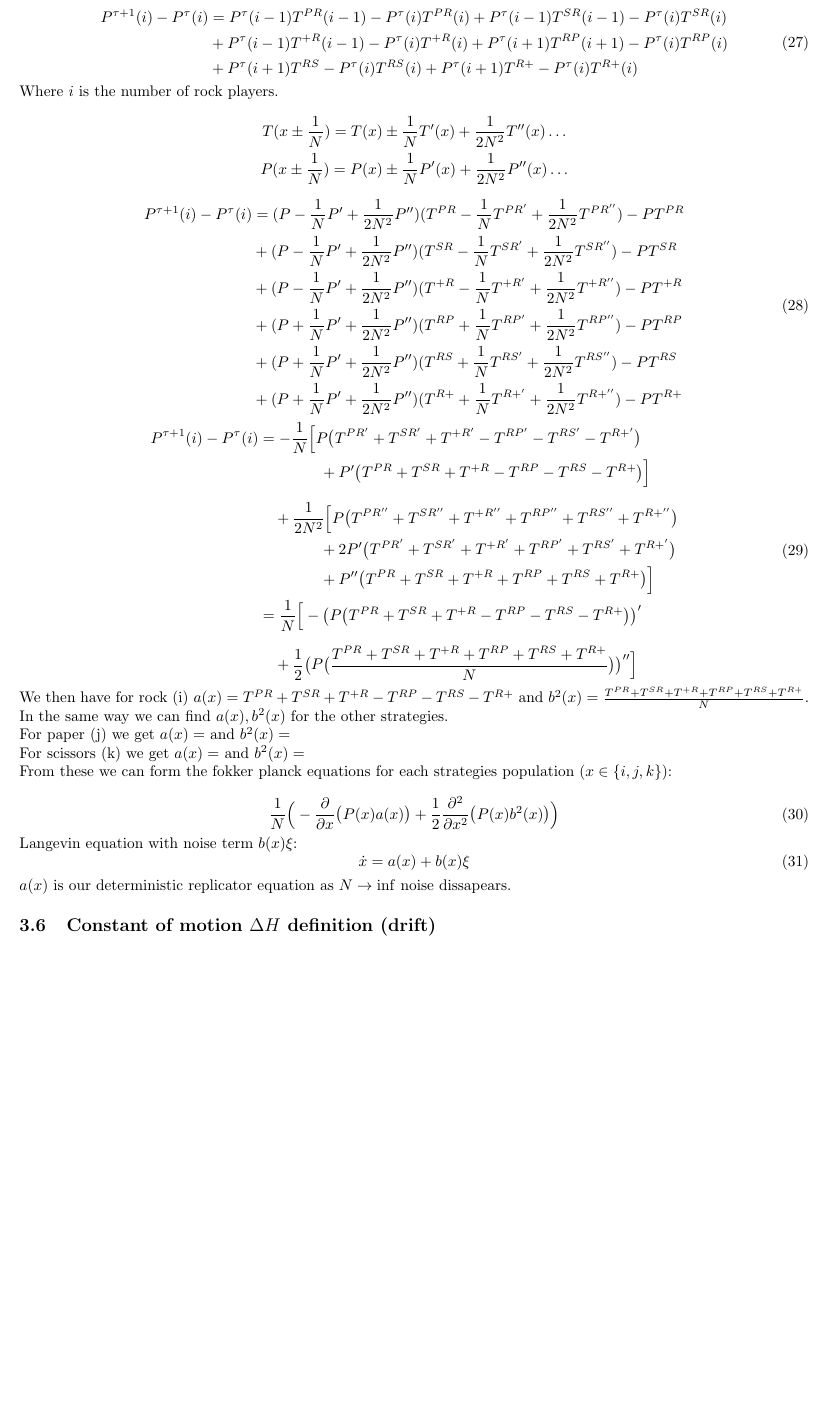
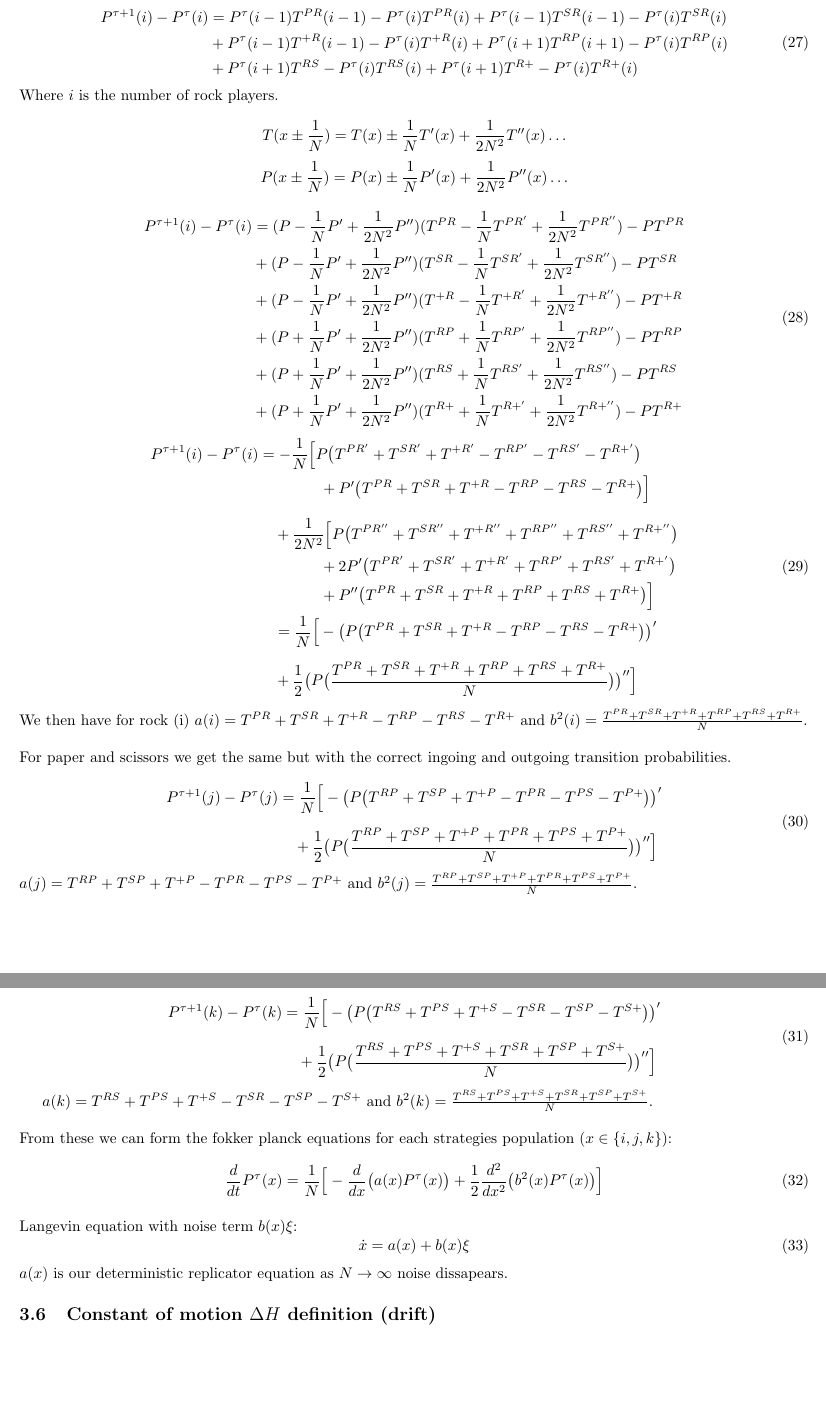
Before and after one commit to purgz/GTfyp, a LaTeX paper (latex_doc/main.tex): part of page 6 of 16 before the commit and two parts of pages 6 and 7 of 17 after it, the two joined at a grey line, cut so that both start at the same text, the shorter picture padded with empty space. Compiled offline with pdfLaTeX.

Commit message:
fp for 4x4 game

```diff
--- a/latex_doc/main.tex
+++ b/latex_doc/main.tex
@@ -351,7 +354,7 @@ P^{\tau+1}(i)-P^\tau(i)
       + P''\big(T^{PR}+T^{SR}+T^{+R}+T^{RP} +T^{RS}+T^{R+}\big)
     \Big]
 \\
-&=\frac{1}{N}\Big[
+&\quad=\frac{1}{N}\Big[
     -\big(P\big(
           T^{PR} + T^{SR} + T^{+R}
         - T^{RP} - T^{RS} - T^{R+}
@@ -364,22 +367,71 @@ P^{\tau+1}(i)-P^\tau(i)
 \end{aligned}
 \end{equation}
 
-\noindent We then have for rock (i) $a(x) = T^{PR} + T^{SR} + T^{+R} - T^{RP} - T^{RS} - T^{R+}$ and $b^2(x) = \frac{T^{PR}+T^{SR}+T^{+R} + T^{RP} +T^{RS}+T^{R+}}{N}$. In the same way we can find $a(x), b^2(x)$ for the other strategies.
+
+\hfill
+
+\noindent We then have for rock (i) $a(i) = T^{PR} + T^{SR} + T^{+R} - T^{RP} - T^{RS} - T^{R+}$ and $b^2(i) = \frac{T^{PR}+T^{SR}+T^{+R} + T^{RP} +T^{RS}+T^{R+}}{N}$.
+
+\hfill
+
+\noindent For paper and scissors we get the same but with the correct ingoing and outgoing transition probabilities.
+
+\hfill
 
 \par \noindent
-For paper (j) we get $a(x) = $ and $b^2(x) = $ \\
-For scissors (k) we get $a(x) = $ and $b^2(x) = $ \\
+\begin{equation}
+\begin{aligned}
+P^{\tau+1}(j)-P^\tau(j)
+&=\frac{1}{N}\Big[
+    -\big(P\big(
+          T^{RP} + T^{SP} + T^{+P}
+        - T^{PR} - T^{PS} - T^{P+}
+      \big)\big)'
+\\[6pt]
+&\quad
+ + \frac{1}{2}\big(
+      P\big(\frac{T^{RP}+T^{SP}+T^{+P} + T^{PR} +T^{PS}+T^{P+}}{N}\big)
+    \big)'' \Big]
+\end{aligned}
+\end{equation}
+$a(j) = T^{RP} + T^{SP} + T^{+P} - T^{PR} - T^{PS} - T^{P+}$ and $b^2(j) = \frac{T^{RP}+T^{SP}+T^{+P} + T^{PR} +T^{PS}+T^{P+}}{N}$.
+
+
+\begin{equation}
+\begin{aligned}
+P^{\tau+1}(k)-P^\tau(k)
+&=\frac{1}{N}\Big[
+    -\big(P\big(
+          T^{RS} + T^{PS} + T^{+S}
+        - T^{SR} - T^{SP} - T^{S+}
+      \big)\big)'
+\\[6pt]
+&\quad
+ + \frac{1}{2}\big(
+      P\big(\frac{T^{RS}+T^{PS}+T^{+S} + T^{SR} +T^{SP}+T^{S+}}{N}\big)
+    \big)'' \Big]
+\end{aligned}
+\end{equation}
+
+\hfill
+
+$a(k) = T^{RS} + T^{PS} + T^{+S} - T^{SR} - T^{SP} - T^{S+}$ and $b^2(k) = \frac{T^{RS}+T^{PS}+T^{+S} + T^{SR} +T^{SP}+T^{S+}}{N}$.
+
+\hfill
+
+\par \noindent
 From these we can form the fokker planck equations for each strategies population $(x \in \{i,j,k\})$:
 
 \begin{equation}
-  \frac{1}{N}\Big(-\frac{\partial}{\partial x}\big(P(x) a(x)\big) + \frac{1}{2} \frac{\partial^2}{\partial x^2}\big(P(x) b^2(x)\big)\Big)
+  \frac{d}{dt}P^\tau(x) = \frac{1}{N}\Big[-\frac{d}{d x}\big(a(x)P^\tau(x) \big) + \frac{1}{2} \frac{d^2}{d x^2}\big(b^2(x)P^\tau(x) \big)\Big]
 \end{equation}
-
+\hfill
+\\
 \noindent Langevin equation with noise term $b(x)\xi$:
 \begin{equation}
   \dot{x} = a(x) + b(x)\xi
 \end{equation}
-$a(x)$ is our deterministic replicator equation as $N \rightarrow \inf$ noise dissapears.
+$a(x)$ is our deterministic replicator equation as $N \rightarrow \infty$ noise dissapears.
 
 \subsection{Constant of motion $\Delta H$ definition (drift)}
 
```
Also changed, not shown: latex_doc/main.bbl, latex_doc/out/main.pdf, latex_doc/main.tex (5 more changed lines), 6 other files. Lines whose indentation alone changed are shown as unchanged.
